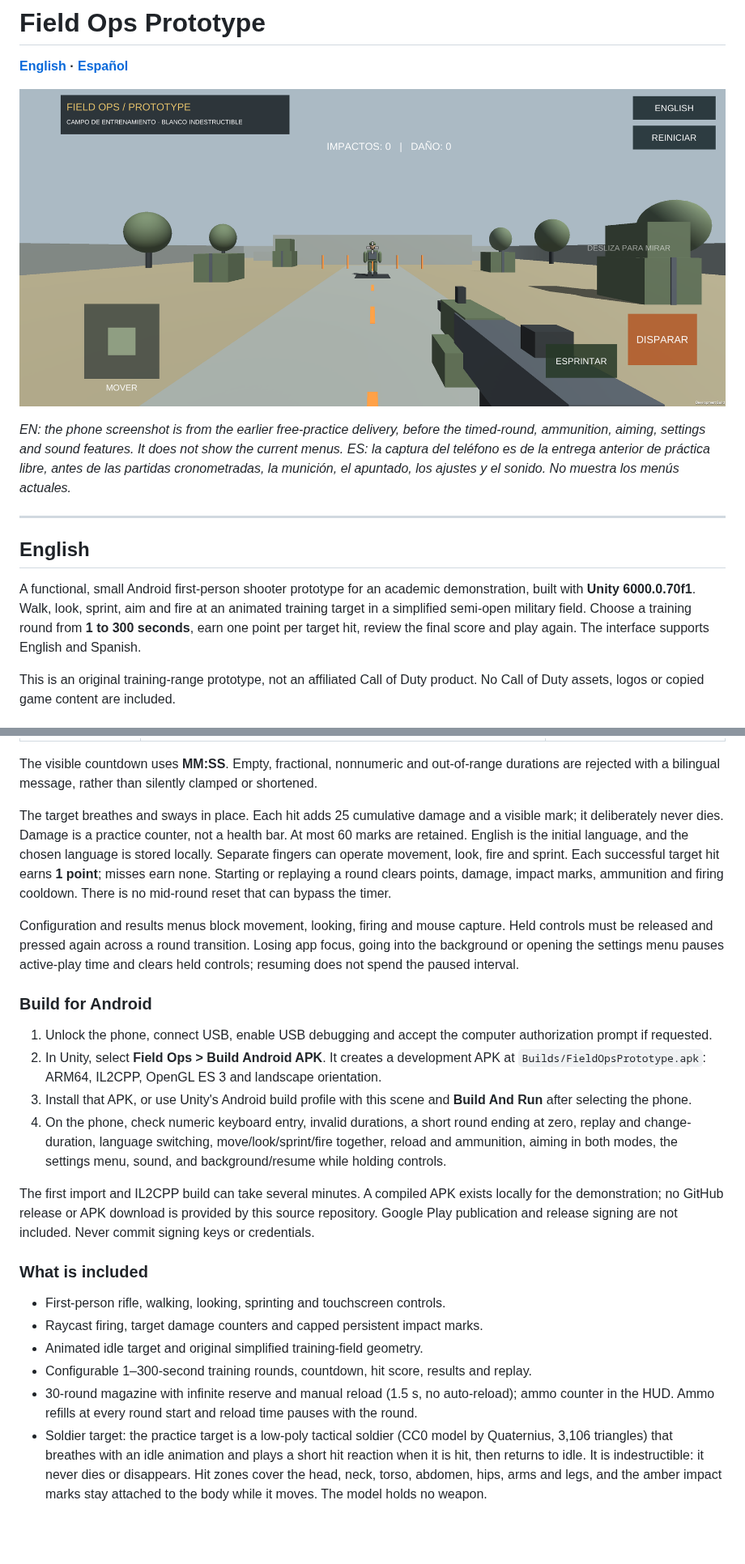
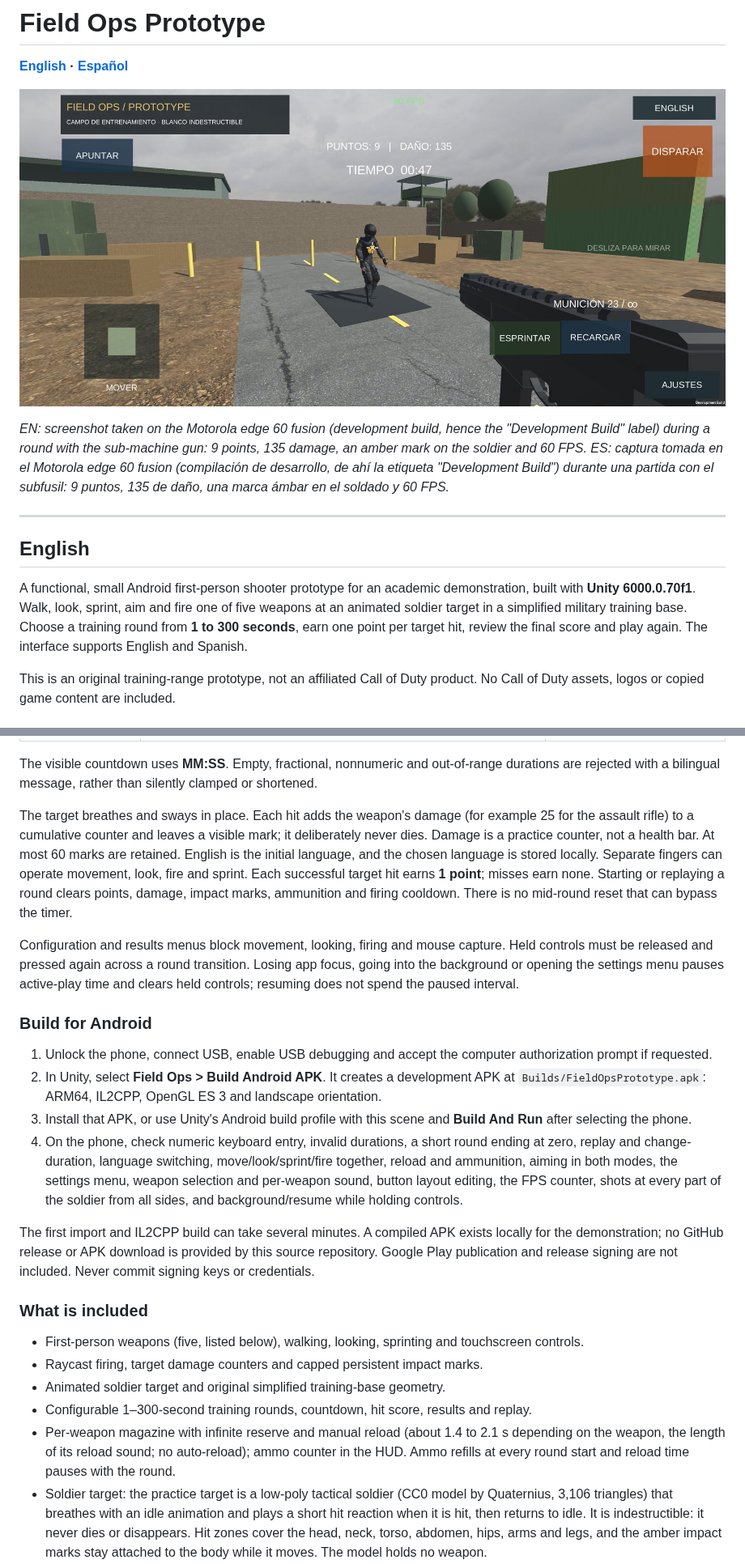
Before and after one commit to FedeJGM/field-ops-prototype, a Markdown page: README.md, 2 parts joined by grey strips. Shown at 81% size. Drawn GitHub-style; pictures changed too: docs/images/android-gameplay.jpg (added), docs/images/android-preview.png (deleted); blank space fills up the shorter version.

Commit message:
docs: refresh README with a current phone screenshot and per-weapon details

```diff
--- a/README.md
+++ b/README.md
@@ -2,16 +2,16 @@
 
 **[English](#english) · [Español](#español)**
 
-![Previous training-range Android phone preview with Spanish controls / Captura anterior del campo de entrenamiento en Android con controles en español](docs/images/android-preview.png)
+![Gameplay on the phone: soldier target with amber impact marks, score, damage, timer, ammo and FPS counter, Spanish interface / Juego en el teléfono: blanco soldado con marcas de impacto ámbar, puntaje, daño, tiempo, munición y contador de FPS, interfaz en español](docs/images/android-gameplay.jpg)
 
-*EN: the phone screenshot is from the earlier free-practice delivery, before the timed-round, ammunition, aiming, settings and sound features. It does not show the current menus.*
-*ES: la captura del teléfono es de la entrega anterior de práctica libre, antes de las partidas cronometradas, la munición, el apuntado, los ajustes y el sonido. No muestra los menús actuales.*
+*EN: screenshot taken on the Motorola edge 60 fusion (development build, hence the "Development Build" label) during a round with the sub-machine gun: 9 points, 135 damage, an amber mark on the soldier and 60 FPS.*
+*ES: captura tomada en el Motorola edge 60 fusion (compilación de desarrollo, de ahí la etiqueta "Development Build") durante una partida con el subfusil: 9 puntos, 135 de daño, una marca ámbar en el soldado y 60 FPS.*
 
 ---
 
 ## English
 
-A functional, small Android first-person shooter prototype for an academic demonstration, built with **Unity 6000.0.70f1**. Walk, look, sprint, aim and fire at an animated training target in a simplified semi-open military field. Choose a training round from **1 to 300 seconds**, earn one point per target hit, review the final score and play again. The interface supports English and Spanish.
+A functional, small Android first-person shooter prototype for an academic demonstration, built with **Unity 6000.0.70f1**. Walk, look, sprint, aim and fire one of five weapons at an animated soldier target in a simplified military training base. Choose a training round from **1 to 300 seconds**, earn one point per target hit, review the final score and play again. The interface supports English and Spanish.
 
 This is an original training-range prototype, not an affiliated Call of Duty product. No Call of Duty assets, logos or copied game content are included.
 
@@ -43,7 +43,7 @@ The saved scene is editable: expand the field, target, player and HUD in the Hie
 
 The visible countdown uses **MM:SS**. Empty, fractional, nonnumeric and out-of-range durations are rejected with a bilingual message, rather than silently clamped or shortened.
 
-The target breathes and sways in place. Each hit adds 25 cumulative damage and a visible mark; it deliberately never dies. Damage is a practice counter, not a health bar. At most 60 marks are retained. English is the initial language, and the chosen language is stored locally. Separate fingers can operate movement, look, fire and sprint. Each successful target hit earns **1 point**; misses earn none. Starting or replaying a round clears points, damage, impact marks, ammunition and firing cooldown. There is no mid-round reset that can bypass the timer.
+The target breathes and sways in place. Each hit adds the weapon's damage (for example 25 for the assault rifle) to a cumulative counter and leaves a visible mark; it deliberately never dies. Damage is a practice counter, not a health bar. At most 60 marks are retained. English is the initial language, and the chosen language is stored locally. Separate fingers can operate movement, look, fire and sprint. Each successful target hit earns **1 point**; misses earn none. Starting or replaying a round clears points, damage, impact marks, ammunition and firing cooldown. There is no mid-round reset that can bypass the timer.
 
 Configuration and results menus block movement, looking, firing and mouse capture. Held controls must be released and pressed again across a round transition. Losing app focus, going into the background or opening the settings menu pauses active-play time and clears held controls; resuming does not spend the paused interval.
 
@@ -52,17 +52,17 @@ Configuration and results menus block movement, looking, firing and mouse captur
 1. Unlock the phone, connect USB, enable USB debugging and accept the computer authorization prompt if requested.
 2. In Unity, select **Field Ops > Build Android APK**. It creates a development APK at `Builds/FieldOpsPrototype.apk`: ARM64, IL2CPP, OpenGL ES 3 and landscape orientation.
 3. Install that APK, or use Unity's Android build profile with this scene and **Build And Run** after selecting the phone.
-4. On the phone, check numeric keyboard entry, invalid durations, a short round ending at zero, replay and change-duration, language switching, move/look/sprint/fire together, reload and ammunition, aiming in both modes, the settings menu, sound, and background/resume while holding controls.
+4. On the phone, check numeric keyboard entry, invalid durations, a short round ending at zero, replay and change-duration, language switching, move/look/sprint/fire together, reload and ammunition, aiming in both modes, the settings menu, weapon selection and per-weapon sound, button layout editing, the FPS counter, shots at every part of the soldier from all sides, and background/resume while holding controls.
 
 The first import and IL2CPP build can take several minutes. A compiled APK exists locally for the demonstration; no GitHub release or APK download is provided by this source repository. Google Play publication and release signing are not included. Never commit signing keys or credentials.
 
 ### What is included
 
-- First-person rifle, walking, looking, sprinting and touchscreen controls.
+- First-person weapons (five, listed below), walking, looking, sprinting and touchscreen controls.
 - Raycast firing, target damage counters and capped persistent impact marks.
-- Animated idle target and original simplified training-field geometry.
+- Animated soldier target and original simplified training-base geometry.
 - Configurable 1–300-second training rounds, countdown, hit score, results and replay.
-- 30-round magazine with infinite reserve and manual reload (1.5 s, no auto-reload); ammo counter in the HUD. Ammo refills at every round start and reload time pauses with the round.
+- Per-weapon magazine with infinite reserve and manual reload (about 1.4 to 2.1 s depending on the weapon, the length of its reload sound; no auto-reload); ammo counter in the HUD. Ammo refills at every round start and reload time pauses with the round.
 - Soldier target: the practice target is a low-poly tactical soldier (CC0 model by Quaternius, 3,106 triangles) that breathes with an idle animation and plays a short hit reaction when it is hit, then returns to idle. It is indestructible: it never dies or disappears. Hit zones cover the head, neck, torso, abdomen, hips, arms and legs, and the amber impact marks stay attached to the body while it moves. The model holds no weapon.
 - Military training-base map: overcast open-field sky with a distant treeline, cracked asphalt firing lane, dry-dirt ground, shipping containers along both sides, sandbag walls, concrete barriers, a watchtower, an open hangar, oil drums, tires and supply crates. Everything is built from simple shapes with CC0 textures (Poly Haven), kept light for the phone, and the firing lane stays clear. It is an original base inspired by a military training ground, not a copy of any commercial game's map.
 - On-screen FPS counter (top center, green from 50 FPS, yellow from 30, red below). It is on by default; the settings menu has a switch to hide or show it, and the choice is stored locally. In development builds the game also logs frame-time statistics every 10 seconds for `adb logcat`.
```
Also changed, not shown: other parts of README.md (+14 -14 lines).
